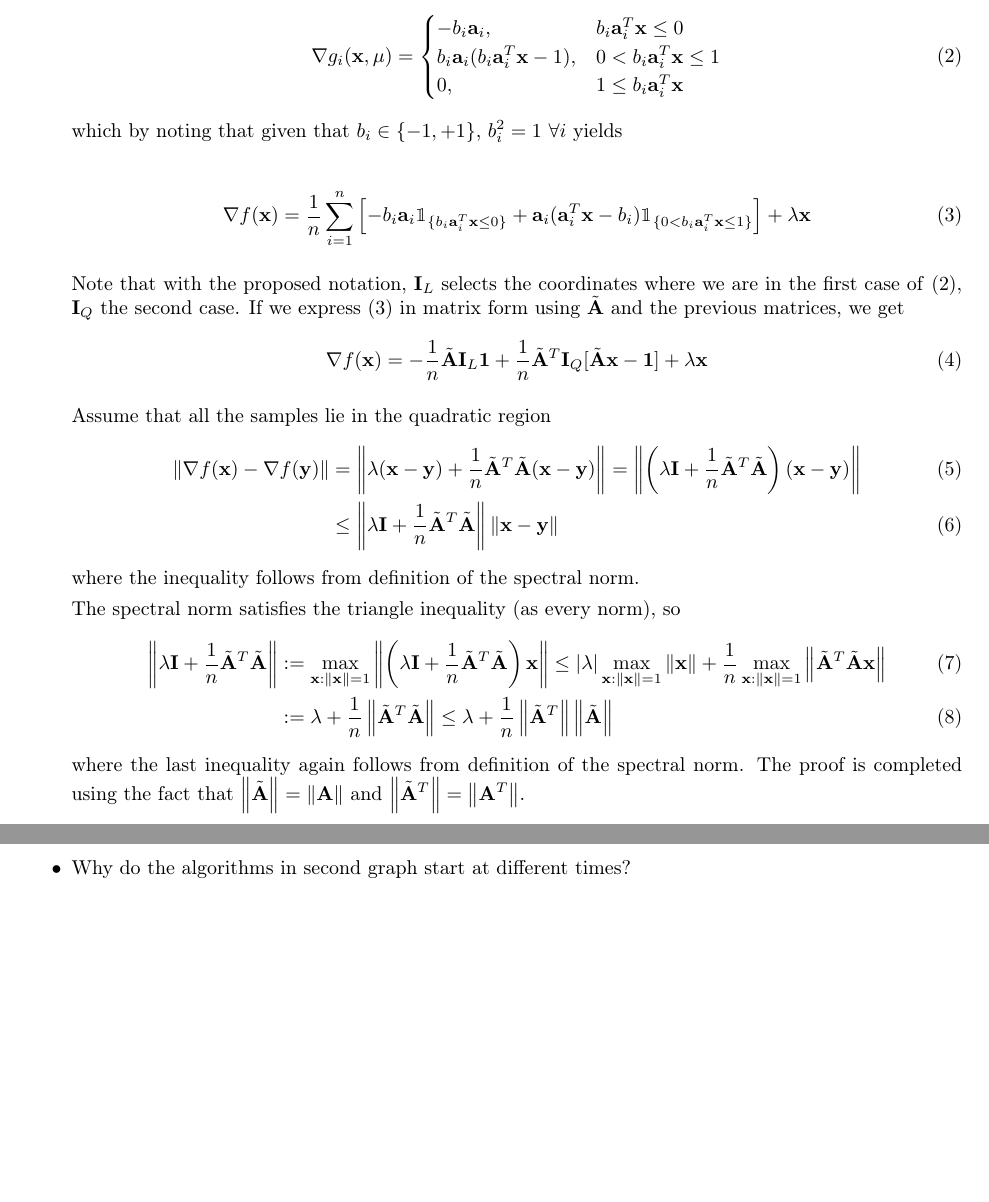
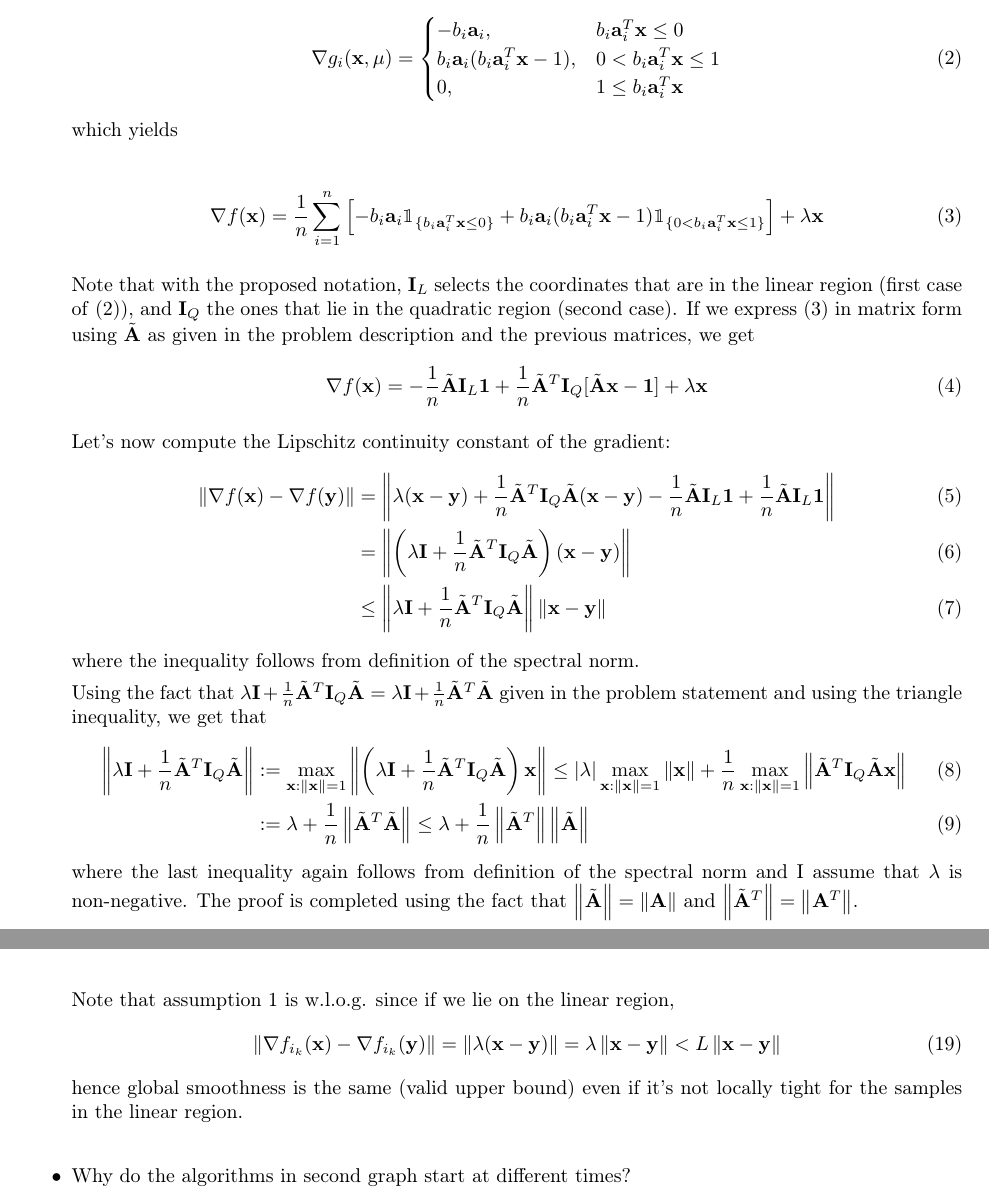
Before and after one commit to Barbany/MOD-epfl, a LaTeX document (1-svm/report.tex): two parts of pages 1 and 2 of 3 before the commit and two parts of pages 1 and 3 of 3 after it, joined at a grey line, cut so that both start at the same text, the shorter picture padded with empty space. Compiled offline with pdfLaTeX.

Commit message:
Finish theoretical exercises

```diff
--- a/1-svm/report.tex
+++ b/1-svm/report.tex
@@ -7,6 +7,7 @@
 \usepackage{enumitem}
 \usepackage{booktabs}
 \usepackage[T1]{fontenc}
+\usepackage{indentfirst}
 
 \usepackage{graphicx}
 \usepackage{epstopdf}
@@ -50,6 +51,7 @@
 \newtheorem{proposition}{Proposition}
 \newtheorem{theorem}{Theorem}
 \newtheorem{corollary}{Corollary}
+\newtheorem{lemma}{Lemma}
 \newtheorem{claim}{Claim}
 \newtheorem{remark}{Remark}
 \newtheorem{definition}{Definition}
@@ -86,35 +88,30 @@
         \end{cases}
         \label{eq:1}
     \end{align}
-    which by noting that given that $b_i \in \{-1,+1\}$, $b_i^2 = 1 \ \forall i$ yields
+    which yields
 
     \begin{align}
-        \nabla f(\xx) = \frac{1}{n}\sum_{i=1}^n \left[ -b_i \aa_i\mathbbm{1}_{\{b_i \aa_i^T \xx  \leq 0\}} + \aa _i (\aa_i^T \xx - b_i )\mathbbm{1}_{\{0<b_i \aa_i^T \xx\leq 1\}} \right] + \lambda \xx
+        \nabla f(\xx) = \frac{1}{n}\sum_{i=1}^n \left[ -b_i \aa_i\mathbbm{1}_{\{b_i \aa_i^T \xx  \leq 0\}} + b_i\aa _i (b_i\aa_i^T \xx -1 )\mathbbm{1}_{\{0<b_i \aa_i^T \xx\leq 1\}} \right] + \lambda \xx
         \label{eq:2}
     \end{align}
 
-    Note that with the proposed notation, $\mI_L$ selects the coordinates where we are in the first case of \eqref{eq:1}, $\mI_Q$ the second case. If we express \eqref{eq:2} in matrix form using $\tilde{\mA}$ and the previous matrices, we get
+    Note that with the proposed notation, $\mI_L$ selects the coordinates that are in the linear region (first case of \eqref{eq:1}), and $\mI_Q$ the ones that lie in the quadratic region (second case). If we express \eqref{eq:2} in matrix form using $\tilde{\mA}$ as given in the problem description and the previous matrices, we get
     \begin{align}
         \nabla f(\xx) = - \frac{1}{n} \tilde{\mA} \mI_L \1 + \frac{1}{n} \tilde{\mA}^T \mI_Q [\tilde{\mA} \xx - \1] + \lambda \xx
     \end{align}
 
-    %Assume that all samples lie in the linear part, i.e. $b_i (\aa_i^T \xx + \mu) \leq 0 \ \forall i \in [n] := \{1,\dots, n\}$ and hence $\mI_L = \mathbb{I}$, $\mI_Q = \0$. Then,
-    %\begin{align}
-    %    \norm{\nabla f(\xx) - \nabla f(\yy)} = \norm{\lambda (\xx - \yy)} = |\lambda|\norm{\xx - \yy} := L \norm{\xx - \yy}
-    %\end{align}
-    %which means that in the linear case and assuming $\lambda\geq0$, $f$ is $\lambda-$smooth.
-
-    Assume that all the samples lie in the quadratic region
+    Let's now compute the Lipschitz continuity constant of the gradient:
     \begin{align}
-        \norm{\nabla f(\xx) - \nabla f(\yy)} &= \norm{\lambda (\xx - \yy) + \frac{1}{n}\tilde{\mA}^T \tilde{\mA} (\xx - \yy)} = \norm{\left( \lambda\mathbf{I} + \frac{1}{n}\tilde{\mA}^T \tilde{\mA} \right) (\xx - \yy)} \\
-        &\leq \norm{\lambda\mathbf{I} + \frac{1}{n}\tilde{\mA}^T \tilde{\mA}} \norm{\xx - \yy}
+        \norm{\nabla f(\xx) - \nabla f(\yy)} &= \norm{\lambda (\xx - \yy) + \frac{1}{n}\tilde{\mA}^T \mI_Q\tilde{\mA} (\xx - \yy) - \frac{1}{n} \tilde{\mA} \mI_L \1 + \frac{1}{n} \tilde{\mA} \mI_L \1} \\
+        &= \norm{\left( \lambda\mathbf{I} + \frac{1}{n}\tilde{\mA}^T \mI_Q\tilde{\mA} \right) (\xx - \yy)} \\
+        &\leq \norm{\lambda\mathbf{I} + \frac{1}{n}\tilde{\mA}^T \mI_Q \tilde{\mA}} \norm{\xx - \yy}
     \end{align}
     where the inequality follows from definition of the spectral norm.
 
-    The spectral norm satisfies the triangle inequality (as every norm), so
+    Using the fact that $\lambda\mathbf{I} + \frac{1}{n}\tilde{\mA}^T \mI_Q \tilde{\mA} = \lambda\mathbf{I} + \frac{1}{n}\tilde{\mA}^T \tilde{\mA}$ given in the problem statement and using the triangle inequality, we get that
     \begin{align}
-        \norm{\lambda\mathbf{I} + \frac{1}{n}\tilde{\mA}^T \tilde{\mA}} &:= \max_{\xx:\norm{\xx}=1} \norm{\left( \lambda\mathbf{I} + \frac{1}{n}\tilde{\mA}^T \tilde{\mA} \right) \xx} \leq |\lambda| \max_{\xx:\norm{\xx}=1} \norm{\xx}  +\frac{1}{n} \max_{\xx:\norm{\xx}=1}  \norm{\tilde{\mA}^T \tilde{\mA}\xx} \\
+        \norm{\lambda\mathbf{I} + \frac{1}{n}\tilde{\mA}^T \mI_Q \tilde{\mA}} &:= \max_{\xx:\norm{\xx}=1} \norm{\left( \lambda\mathbf{I} + \frac{1}{n}\tilde{\mA}^T\mI_Q  \tilde{\mA} \right) \xx} \leq |\lambda| \max_{\xx:\norm{\xx}=1} \norm{\xx}  +\frac{1}{n} \max_{\xx:\norm{\xx}=1}  \norm{\tilde{\mA}^T \mI_Q \tilde{\mA}\xx} \\
         &:= \lambda + \frac{1}{n}\norm{\tilde{\mA}^T \tilde{\mA}} \leq \lambda + \frac{1}{n}\norm{\tilde{\mA}^T} \norm{\tilde{\mA}}
     \end{align}
-    where the last inequality again follows from definition of the spectral norm. The proof is completed using the fact that $\norm{\tilde{\mA}}=\norm{\mA}$ and $\norm{\tilde{\mA}^T}=\norm{\mA^T}$.
+    where the last inequality again follows from definition of the spectral norm and I assume that $\lambda$ is non-negative. The proof is completed using the fact that $\norm{\tilde{\mA}}=\norm{\mA}$ and $\norm{\tilde{\mA}^T}=\norm{\mA^T}$.
 
@@ -166,6 +171,12 @@
         \norm{\lambda\mathbb{I} + \aa_{i_k} \aa_{i_k}^T} &\leq \lambda + \norm{\aa_{i_k} \aa_{i_k}^T} := \lambda + \max_{\xx:\norm{\xx}=1} \norm{\aa_{i_k} \aa_{i_k}^T x} := \lambda + \max_{\xx:\norm{\xx}=1} \sqrt{x^T \aa_{i_k} \aa_{i_k} ^T \aa_{i_k} \aa_{i_k}^T x} \\
         &:=\lambda + \max_{\xx:\norm{\xx}=1} \sqrt{x^T \norm{\aa_{i_k}} ^2 \norm{\aa_{i_k}} ^2 x} = \lambda + \norm{\aa_{i_k}} ^2 \max_{\xx:\norm{\xx}=1} \norm{x} = \lambda + \norm{\aa_{i_k}} ^2
     \end{align}
+
+    Note that assumption \ref{as:1} is w.l.o.g. since if we lie on the linear region,
+    \begin{align}
+        \norm{\nabla f_{i_k}(\xx) - \nabla f_{i_k}(\yy)} = \norm{\lambda(\xx - \yy)} = \lambda \norm{\xx-\yy} < L\norm{\xx-\yy}
+    \end{align}
+    hence global smoothness is the same (valid upper bound) even if it's not locally tight for the samples in the linear region.
 
 \end{enumerate}
 
```
Also changed, not shown: 1-svm/report.tex (20 more changed lines).
